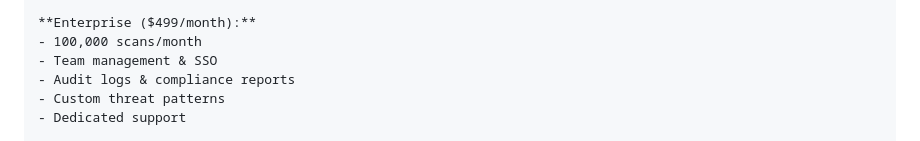
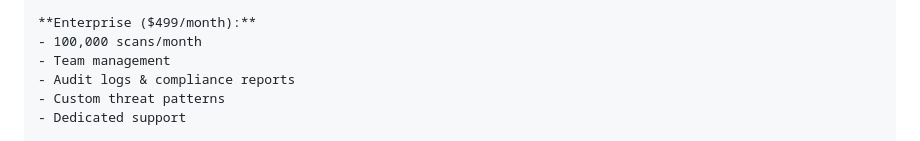
Before and after one commit to InferShield/infershield, a Markdown page: extension/STORE_LISTING_V2.md, the part around the change. Drawn GitHub-style.

Commit message:
Remove SSO from STORE_LISTING_V2.md

```diff
--- a/extension/STORE_LISTING_V2.md
+++ b/extension/STORE_LISTING_V2.md
@@ -188,7 +188,7 @@ Click "Add to Chrome" → Extension icon appears in your toolbar
 
 **Enterprise ($499/month):**
 - 100,000 scans/month
-- Team management & SSO
+- Team management
 - Audit logs & compliance reports
 - Custom threat patterns
 - Dedicated support
```
